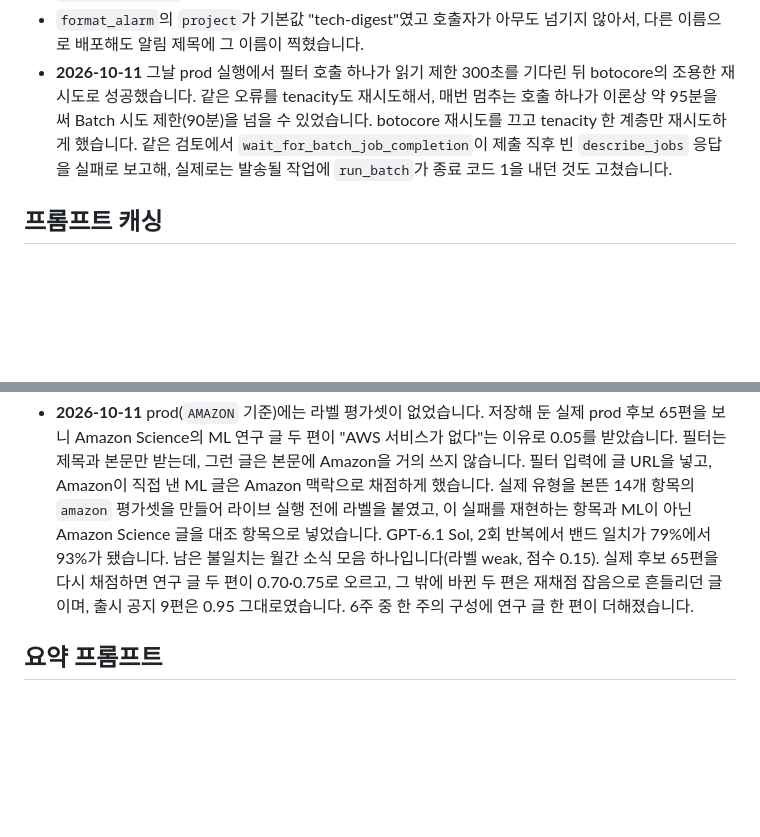
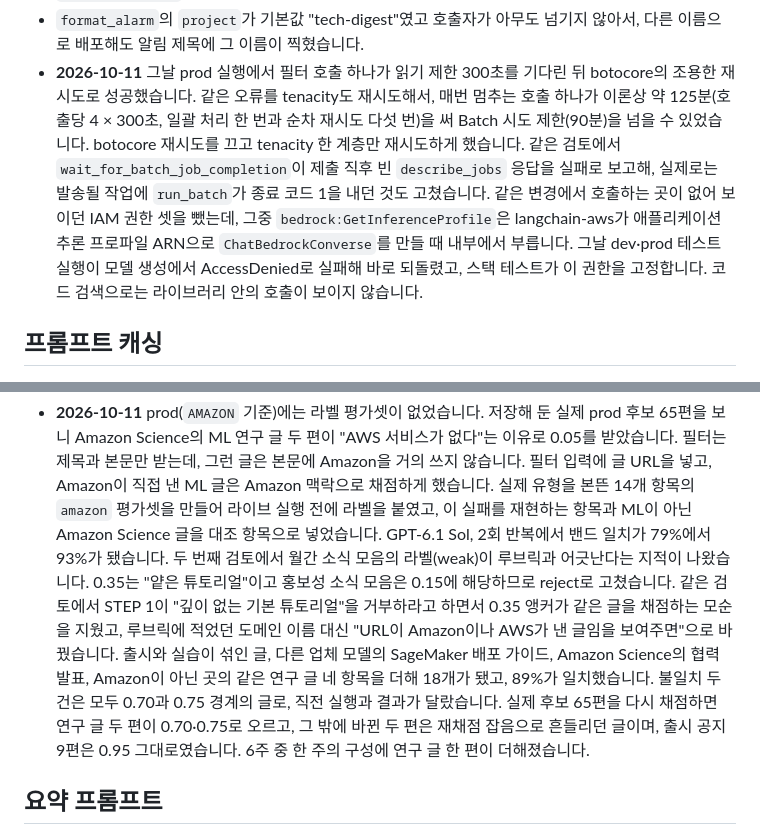
Before and after one commit to bits-bytes-nn/tech-digest, a Markdown page: docs/CHANGELOG.md, 2 parts joined by grey strips. GitHub-like rendering; blank space fills up the shorter version.

Commit message:
docs: correct the retry worst case, record the IAM regression, trim history

```diff
--- a/docs/CHANGELOG.md
+++ b/docs/CHANGELOG.md
@@ -237,10 +237,15 @@
   이름으로 배포해도 알림 제목에 그 이름이 찍혔습니다.
 - **2026-10-11** 그날 prod 실행에서 필터 호출 하나가 읽기 제한 300초를 기다린 뒤 botocore의
   조용한 재시도로 성공했습니다. 같은 오류를 tenacity도 재시도해서, 매번 멈추는 호출 하나가 이론상
-  약 95분을 써 Batch 시도 제한(90분)을 넘을 수 있었습니다. botocore 재시도를 끄고 tenacity 한
+  약 125분(호출당 4 × 300초, 일괄 처리 한 번과 순차 재시도 다섯 번)을 써 Batch 시도 제한(90분)을
+  넘을 수 있었습니다. botocore 재시도를 끄고 tenacity 한
   계층만 재시도하게 했습니다. 같은 검토에서 `wait_for_batch_job_completion`이 제출 직후 빈
   `describe_jobs` 응답을 실패로 보고해, 실제로는 발송될 작업에 `run_batch`가 종료 코드 1을
-  내던 것도 고쳤습니다.
+  내던 것도 고쳤습니다. 같은 변경에서 호출하는 곳이 없어 보이던 IAM 권한 셋을 뺐는데, 그중
+  `bedrock:GetInferenceProfile`은 langchain-aws가 애플리케이션 추론 프로파일 ARN으로
+  `ChatBedrockConverse`를 만들 때 내부에서 부릅니다. 그날 dev·prod 테스트 실행이 모델 생성에서
+  AccessDenied로 실패해 바로 되돌렸고, 스택 테스트가 이 권한을 고정합니다. 코드 검색으로는
+  라이브러리 안의 호출이 보이지 않습니다.
 
 ## 프롬프트 캐싱
 
@@ -347,8 +352,14 @@
   제목과 본문만 받는데, 그런 글은 본문에 Amazon을 거의 쓰지 않습니다. 필터 입력에 글 URL을 넣고, Amazon이
   직접 낸 ML 글은 Amazon 맥락으로 채점하게 했습니다. 실제 유형을 본뜬 14개 항목의 `amazon` 평가셋을
   만들어 라이브 실행 전에 라벨을 붙였고, 이 실패를 재현하는 항목과 ML이 아닌 Amazon Science 글을
-  대조 항목으로 넣었습니다. GPT-6.1 Sol, 2회 반복에서 밴드 일치가 79%에서 93%가 됐습니다. 남은
-  불일치는 월간 소식 모음 하나입니다(라벨 weak, 점수 0.15). 실제 후보 65편을 다시 채점하면 연구 글
+  대조 항목으로 넣었습니다. GPT-6.1 Sol, 2회 반복에서 밴드 일치가 79%에서 93%가 됐습니다. 두 번째
+  검토에서 월간 소식 모음의 라벨(weak)이 루브릭과 어긋난다는 지적이 나왔습니다. 0.35는 "얕은
+  튜토리얼"이고 홍보성 소식 모음은 0.15에 해당하므로 reject로 고쳤습니다. 같은 검토에서 STEP 1이
+  "깊이 없는 기본 튜토리얼"을 거부하라고 하면서 0.35 앵커가 같은 글을 채점하는 모순을 지웠고, 루브릭에
+  적었던 도메인 이름 대신 "URL이 Amazon이나 AWS가 낸 글임을 보여주면"으로 바꿨습니다. 출시와 실습이
+  섞인 글, 다른 업체 모델의 SageMaker 배포 가이드, Amazon Science의 협력 발표, Amazon이 아닌 곳의
+  같은 연구 글 네 항목을 더해 18개가 됐고, 89%가 일치했습니다. 불일치 두 건은 모두 0.70과 0.75 경계의
+  글로, 직전 실행과 결과가 달랐습니다. 실제 후보 65편을 다시 채점하면 연구 글
   두 편이 0.70·0.75로 오르고, 그 밖에 바뀐 두 편은 재채점 잡음으로 흔들리던 글이며, 출시 공지 9편은
   0.95 그대로였습니다. 6주 중 한 주의 구성에 연구 글 한 편이 더해졌습니다.
 
```
Also changed, not shown: docs/design.md (+3 -4 lines).
